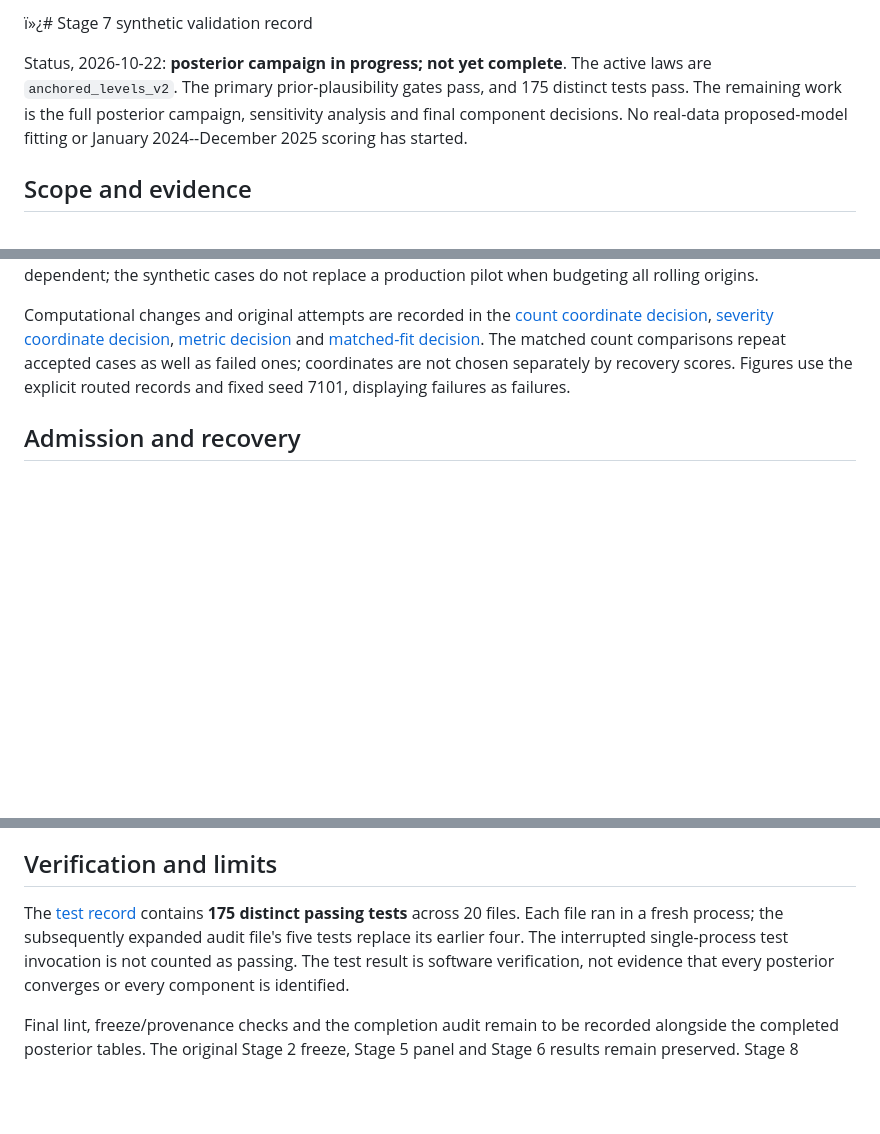
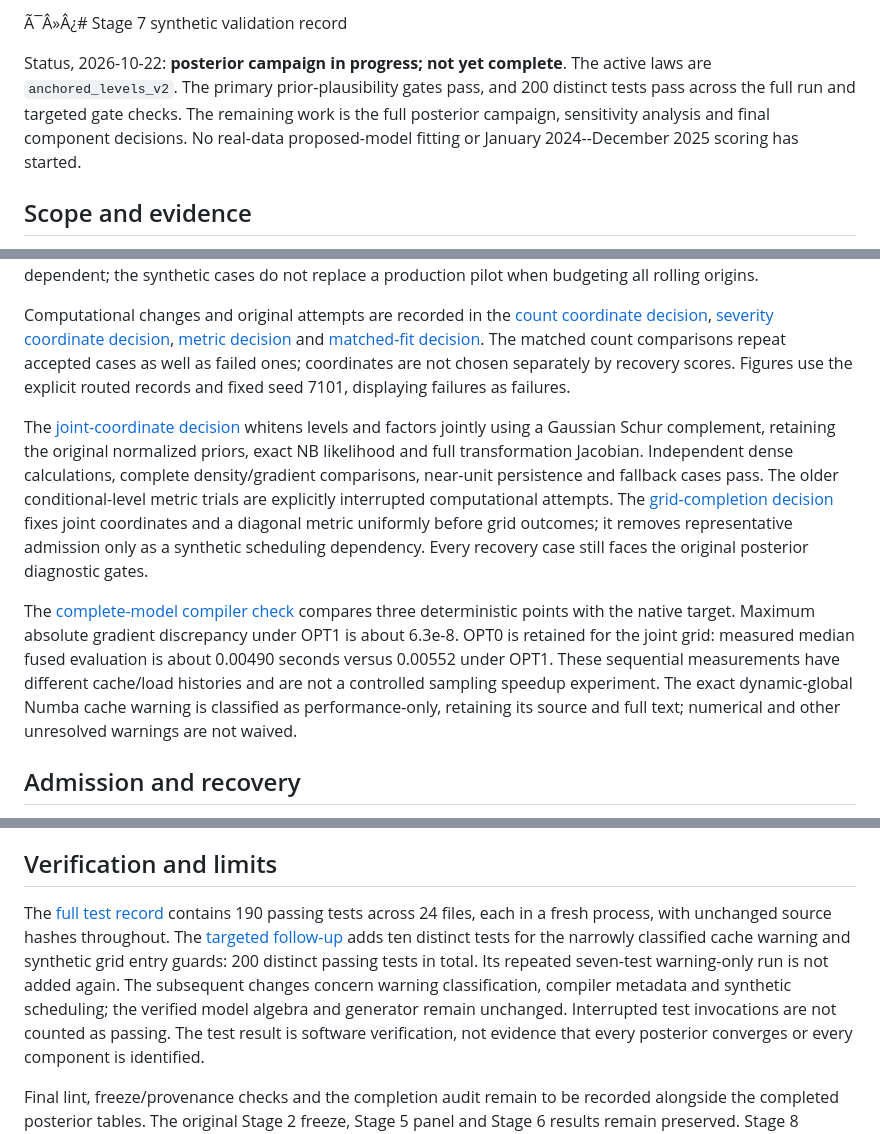
Before and after one commit to xrisbarney/cassandra, a Markdown page: docs/STAGE7_REPORT.md, 3 parts joined by grey strips. GitHub-like rendering; blank space fills up the shorter version.

```diff
--- a/docs/STAGE7_REPORT.md
+++ b/docs/STAGE7_REPORT.md
@@ -1,8 +1,8 @@
-ï»¿# Stage 7 synthetic validation record
+Ã¯Â»Â¿# Stage 7 synthetic validation record
 
 Status, 2026-10-22: **posterior campaign in progress; not yet complete**.
 The active laws are `anchored_levels_v2`. The primary prior-plausibility gates
-pass, and 175 distinct tests pass. The remaining work is the full posterior
+pass, and 200 distinct tests pass across the full run and targeted gate checks. The remaining work is the full posterior
 campaign, sensitivity analysis and final component decisions. No real-data
 proposed-model fitting or January 2024--December 2025 scoring has started.
 
@@ -115,6 +115,26 @@ The matched count comparisons repeat accepted cases as well as failed ones;
 coordinates are not chosen separately by recovery scores. Figures use the
 explicit routed records and fixed seed 7101, displaying failures as failures.
 
+The [joint-coordinate decision](decisions/STAGE7_JOINT_LEVEL_COORDINATES_20261022.md)
+whitens levels and factors jointly using a Gaussian Schur complement, retaining
+the original normalized priors, exact NB likelihood and full transformation
+Jacobian. Independent dense calculations, complete density/gradient comparisons,
+near-unit persistence and fallback cases pass. The older conditional-level
+metric trials are explicitly interrupted computational attempts. The
+[grid-completion decision](decisions/STAGE7_SYNTHETIC_GRID_COMPLETION_20261022.md)
+fixes joint coordinates and a diagonal metric uniformly before grid outcomes;
+it removes representative admission only as a synthetic scheduling dependency.
+Every recovery case still faces the original posterior diagnostic gates.
+
+The [complete-model compiler check](checks/stage7-joint-compiler-20261022/selection.json)
+compares three deterministic points with the native target. Maximum absolute
+gradient discrepancy under OPT1 is about 6.3e-8. OPT0 is retained for the joint
+grid: measured median fused evaluation is about 0.00490 seconds versus 0.00552
+under OPT1. These sequential measurements have different cache/load histories
+and are not a controlled sampling speedup experiment. The exact dynamic-global
+Numba cache warning is classified as performance-only, retaining its source
+and full text; numerical and other unresolved warnings are not waived.
+
 ## Admission and recovery
 
 Every admitted posterior requires four complete chains, maximum R-hat below
@@ -160,10 +180,15 @@ is distinct from its underlying NB-component intensity.
 
 ## Verification and limits
 
-The [test record](checks/stage7-test-suite-20261022/audit.json) contains **175
-distinct passing tests** across 20 files. Each file ran in a fresh process;
-the subsequently expanded audit file's five tests replace its earlier four.
-The interrupted single-process test invocation is not counted as passing.
+The [full test record](checks/stage7-full-tests-v5-20261022/audit.json) contains
+190 passing tests across 24 files, each in a fresh process, with unchanged
+source hashes throughout. The [targeted follow-up](checks/stage7-compiler-warning-20261022/grid_followup.json)
+adds ten distinct tests for the narrowly classified cache warning and synthetic
+grid entry guards: 200 distinct passing tests in total. Its repeated seven-test
+warning-only run is not added again. The subsequent changes concern warning
+classification, compiler metadata and synthetic scheduling; the verified model
+algebra and generator remain unchanged. Interrupted test invocations are not
+counted as passing.
 The test result is software verification, not evidence that every posterior
 converges or every component is identified.
 
```
Also changed, not shown: README.md (+8 -4 lines), docs/MANUSCRIPT_CHANGES.md (+69 -42 lines).
